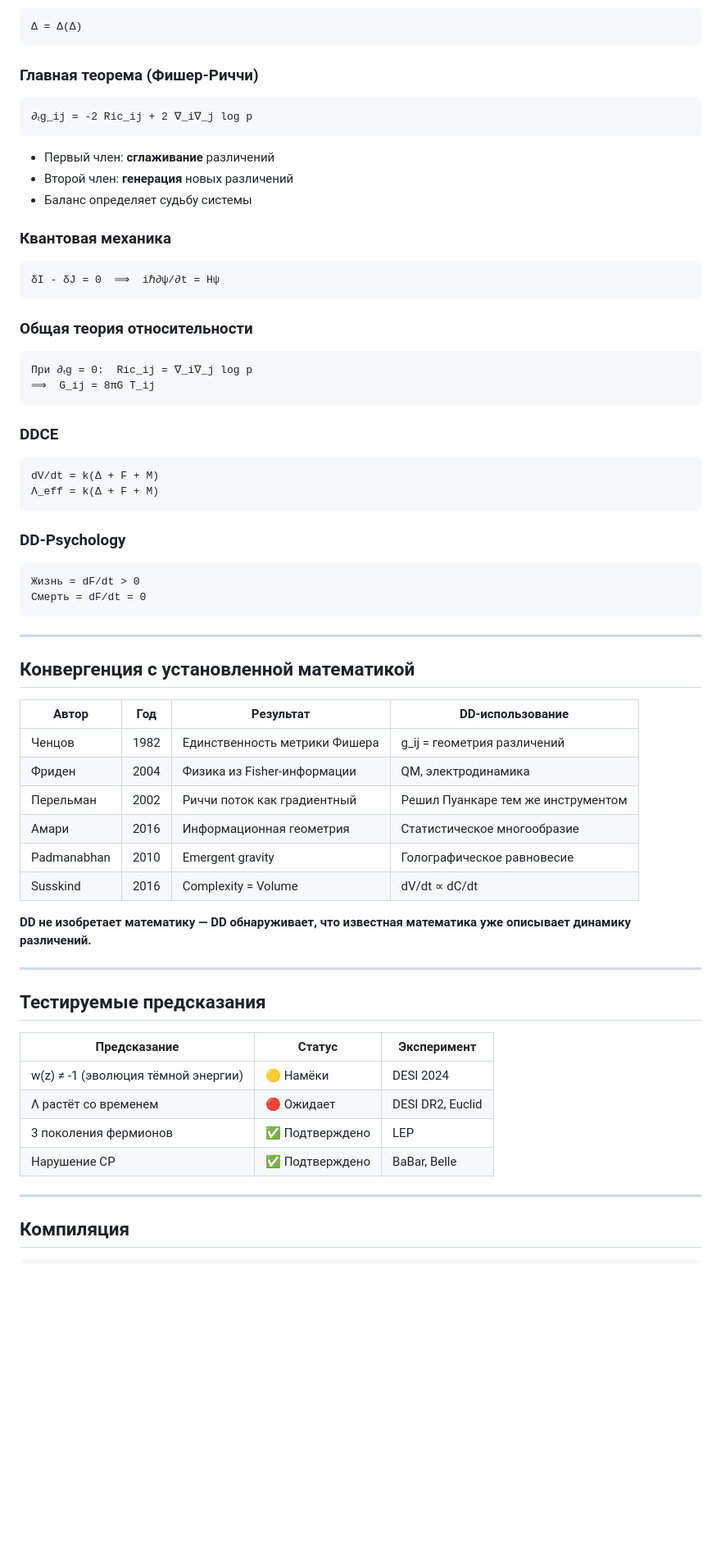
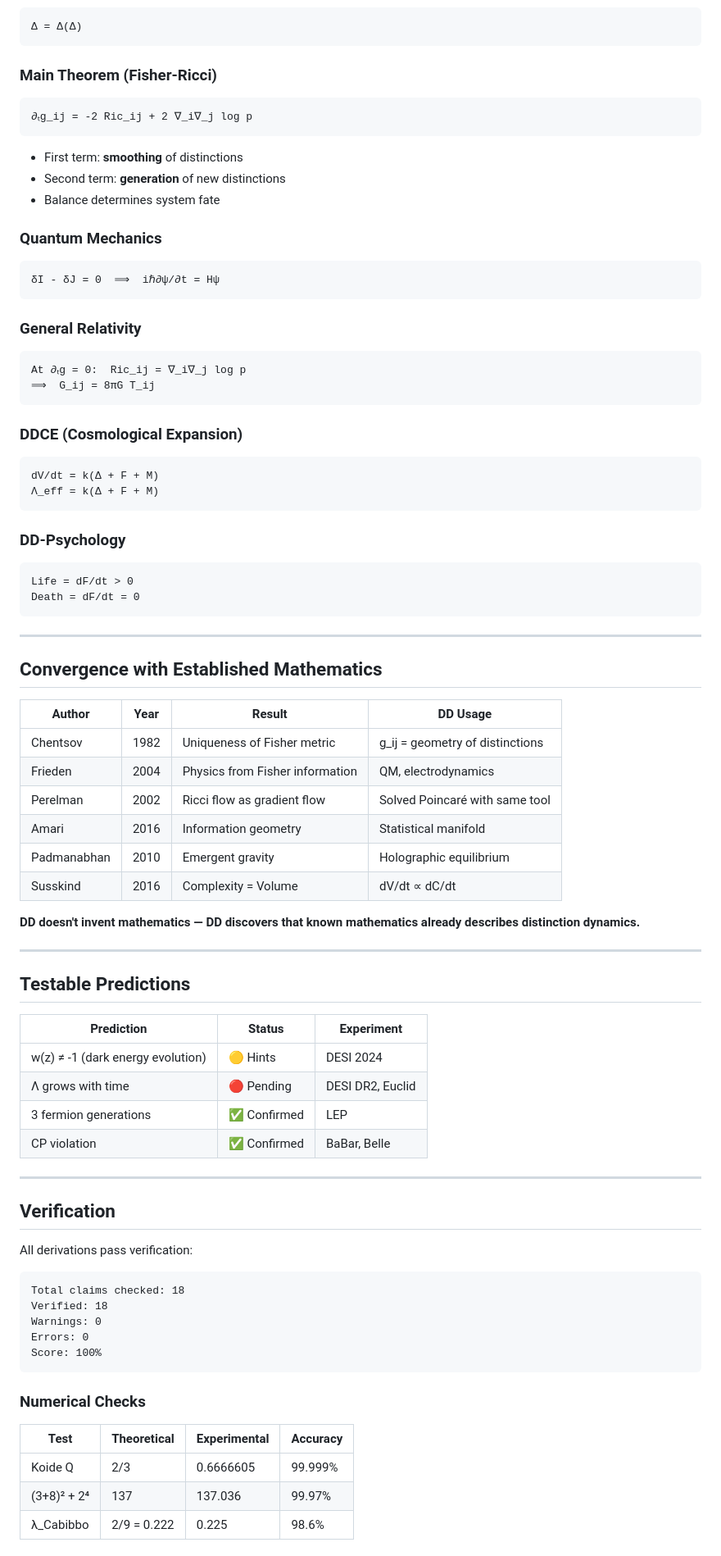
Before and after one commit to leningradsky/distinction-dynamics, a Markdown page: README.md, the part around one of its changes. Shown at 82% size. Drawn GitHub-style; blank space fills up the shorter version.

````diff
--- a/README.md
+++ b/README.md
@@ -127,26 +172,26 @@ SU(3), 3+1D, 3 поколения
 Δ = Δ(Δ)
 ```
 
-### Главная теорема (Фишер-Риччи)
+### Main Theorem (Fisher-Ricci)
 ```
 ∂ₜg_ij = -2 Ric_ij + 2 ∇_i∇_j log p
 ```
-- Первый член: **сглаживание** различений
-- Второй член: **генерация** новых различений
-- Баланс определяет судьбу системы
+- First term: **smoothing** of distinctions
+- Second term: **generation** of new distinctions
+- Balance determines system fate
 
-### Квантовая механика
+### Quantum Mechanics
 ```
 δI - δJ = 0  ⟹  iℏ∂ψ/∂t = Hψ
 ```
 
-### Общая теория относительности
+### General Relativity
 ```
-При ∂ₜg = 0:  Ric_ij = ∇_i∇_j log p
+At ∂ₜg = 0:  Ric_ij = ∇_i∇_j log p
 ⟹  G_ij = 8πG T_ij
 ```
 
-### DDCE
+### DDCE (Cosmological Expansion)
 ```
 dV/dt = k(Δ + F + M)
 Λ_eff = k(Δ + F + M)
@@ -154,36 +199,55 @@ dV/dt = k(Δ + F + M)
 
 ### DD-Psychology
 ```
-Жизнь = dF/dt > 0
-Смерть = dF/dt = 0
+Life = dF/dt > 0
+Death = dF/dt = 0
 ```
 
 ---
 
-## Конвергенция с установленной математикой
+## Convergence with Established Mathematics
 
-| Автор | Год | Результат | DD-использование |
-|-------|-----|-----------|------------------|
-| Ченцов | 1982 | Единственность метрики Фишера | g_ij = геометрия различений |
-| Фриден | 2004 | Физика из Fisher-информации | QM, электродинамика |
-| Перельман | 2002 | Риччи поток как градиентный | Решил Пуанкаре тем же инструментом |
-| Амари | 2016 | Информационная геометрия | Статистическое многообразие |
-| Padmanabhan | 2010 | Emergent gravity | Голографическое равновесие |
+| Author | Year | Result | DD Usage |
+|--------|------|--------|----------|
+| Chentsov | 1982 | Uniqueness of Fisher metric | g_ij = geometry of distinctions |
+| Frieden | 2004 | Physics from Fisher information | QM, electrodynamics |
+| Perelman | 2002 | Ricci flow as gradient flow | Solved Poincaré with same tool |
+| Amari | 2016 | Information geometry | Statistical manifold |
+| Padmanabhan | 2010 | Emergent gravity | Holographic equilibrium |
 | Susskind | 2016 | Complexity = Volume | dV/dt ∝ dC/dt |
 
-**DD не изобретает математику — DD обнаруживает, что известная математика уже описывает динамику различений.**
+**DD doesn't invent mathematics — DD discovers that known mathematics already describes distinction dynamics.**
 
 ---
 
-## Тестируемые предсказания
+## Testable Predictions
 
-| Предсказание | Статус | Эксперимент |
-|--------------|--------|-------------|
-| w(z) ≠ -1 (эволюция тёмной энергии) | 🟡 Намёки | DESI 2024 |
-| Λ растёт со временем | 🔴 Ожидает | DESI DR2, Euclid |
-| 3 поколения фермионов | ✅ Подтверждено | LEP |
-| Нарушение CP | ✅ Подтверждено | BaBar, Belle |
+| Prediction | Status | Experiment |
+|------------|--------|------------|
+| w(z) ≠ -1 (dark energy evolution) | 🟡 Hints | DESI 2024 |
+| Λ grows with time | 🔴 Pending | DESI DR2, Euclid |
+| 3 fermion generations | ✅ Confirmed | LEP |
+| CP violation | ✅ Confirmed | BaBar, Belle |
 
 ---
 
-## Компиляция
+## Verification
+
+All derivations pass verification:
+
+```
+Total claims checked: 18
+Verified: 18
+Warnings: 0
+Errors: 0
+Score: 100%
+```
+
+### Numerical Checks
+
+| Test | Theoretical | Experimental | Accuracy |
+|------|-------------|--------------|----------|
+| Koide Q | 2/3 | 0.6666605 | 99.999% |
+| (3+8)² + 2⁴ | 137 | 137.036 | 99.97% |
+| λ_Cabibbo | 2/9 = 0.222 | 0.225 | 98.6% |
+
````
Also changed, not shown: other parts of README.md (+155 -88 lines).
